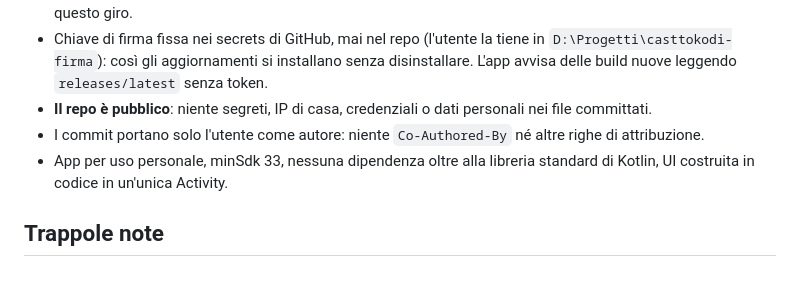
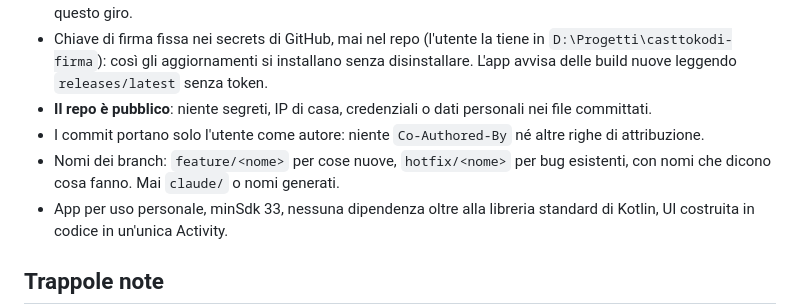
Before and after one commit to Fpippi/cast-to-kodi, a Markdown page: CLAUDE.md, the part around the change. GitHub-like rendering; blank space fills up the shorter version.

Commit message:
CLAUDE.md: nomi dei branch feature/ e hotfix/

```diff
--- a/CLAUDE.md
+++ b/CLAUDE.md
@@ -19,6 +19,7 @@
 - Chiave di firma fissa nei secrets di GitHub, mai nel repo (l'utente la tiene in `D:\Progetti\casttokodi-firma`): così gli aggiornamenti si installano senza disinstallare. L'app avvisa delle build nuove leggendo `releases/latest` senza token.
 - **Il repo è pubblico**: niente segreti, IP di casa, credenziali o dati personali nei file committati.
 - I commit portano solo l'utente come autore: niente `Co-Authored-By` né altre righe di attribuzione.
+- Nomi dei branch: `feature/<nome>` per cose nuove, `hotfix/<nome>` per bug esistenti, con nomi che dicono cosa fanno. Mai `claude/` o nomi generati.
 - App per uso personale, minSdk 33, nessuna dipendenza oltre alla libreria standard di Kotlin, UI costruita in codice in un'unica Activity.
 
 ## Trappole note
```
